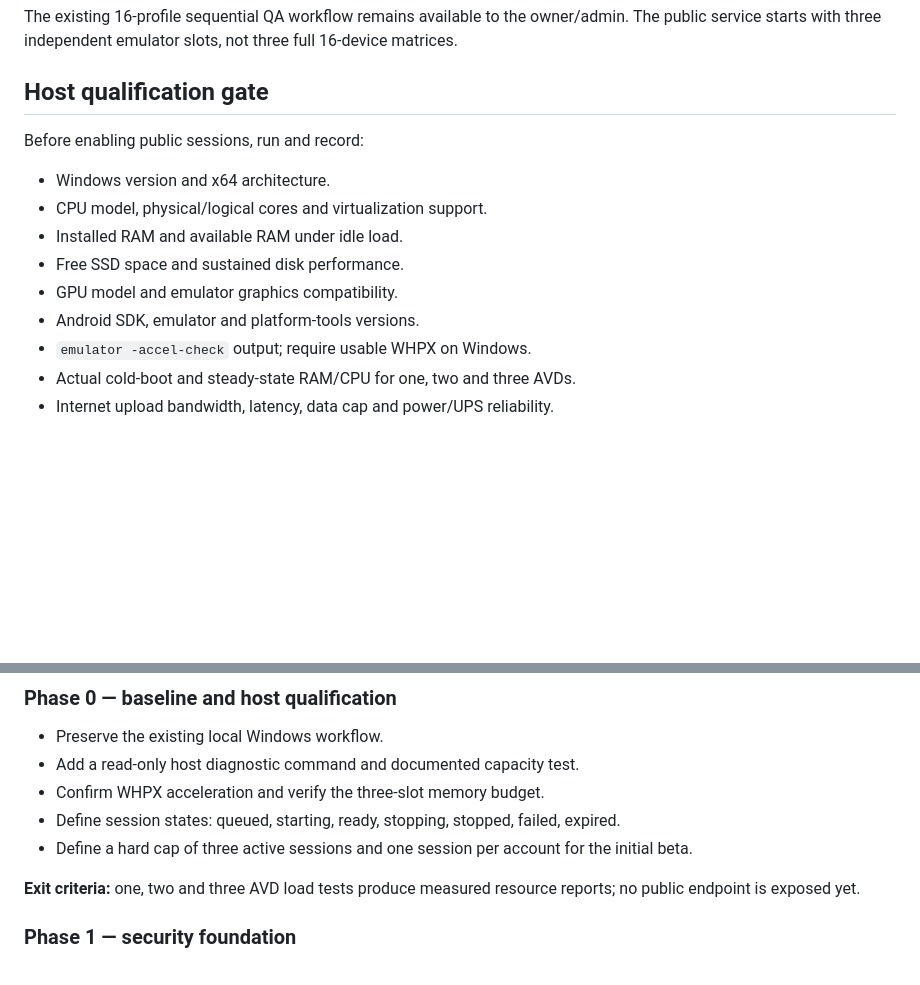
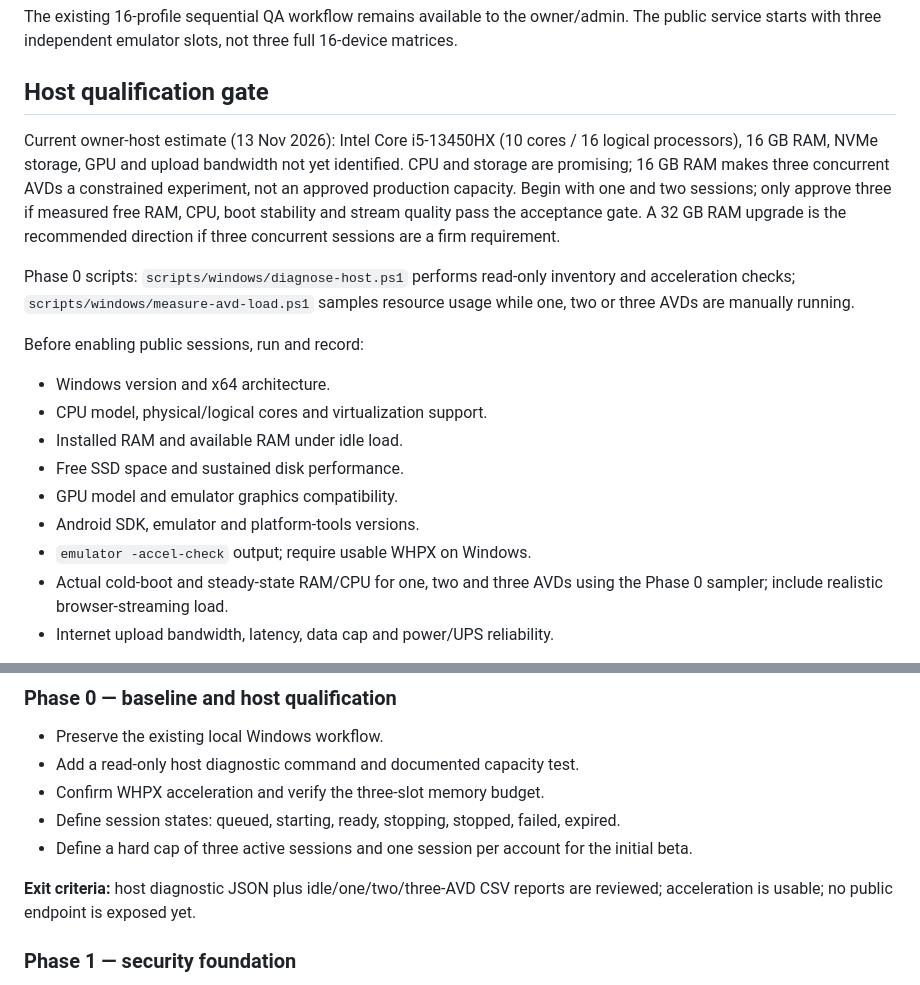
Before and after one commit to vikasdocker/android-device-portal, a Markdown page: docs/PUBLIC_SELF_HOSTED_ROADMAP.md, 2 parts joined by grey strips. Drawn GitHub-style; blank space fills up the shorter version.

Commit message:
Record host capacity assessment and Phase 0 gates

```diff
--- a/docs/PUBLIC_SELF_HOSTED_ROADMAP.md
+++ b/docs/PUBLIC_SELF_HOSTED_ROADMAP.md
@@ -17,6 +17,10 @@ The existing 16-profile sequential QA workflow remains available to the owner/ad
 
 ## Host qualification gate
 
+Current owner-host estimate (13 Nov 2026): Intel Core i5-13450HX (10 cores / 16 logical processors), 16 GB RAM, NVMe storage, GPU and upload bandwidth not yet identified. CPU and storage are promising; 16 GB RAM makes three concurrent AVDs a constrained experiment, not an approved production capacity. Begin with one and two sessions; only approve three if measured free RAM, CPU, boot stability and stream quality pass the acceptance gate. A 32 GB RAM upgrade is the recommended direction if three concurrent sessions are a firm requirement.
+
+Phase 0 scripts: `scripts/windows/diagnose-host.ps1` performs read-only inventory and acceleration checks; `scripts/windows/measure-avd-load.ps1` samples resource usage while one, two or three AVDs are manually running.
+
 Before enabling public sessions, run and record:
 
 - Windows version and x64 architecture.
@@ -26,7 +30,7 @@ Before enabling public sessions, run and record:
 - GPU model and emulator graphics compatibility.
 - Android SDK, emulator and platform-tools versions.
 - `emulator -accel-check` output; require usable WHPX on Windows.
-- Actual cold-boot and steady-state RAM/CPU for one, two and three AVDs.
+- Actual cold-boot and steady-state RAM/CPU for one, two and three AVDs using the Phase 0 sampler; include realistic browser-streaming load.
 - Internet upload bandwidth, latency, data cap and power/UPS reliability.
 
 Do not assume three concurrent AVDs are safe merely because three profiles exist. Start with one slot, measure, then two, then three. A practical minimum target is 16 GB RAM for experimentation; 32 GB or more is preferable for three concurrent sessions, depending on host load and AVD configuration. The emulator requires CPU virtualization support and hardware acceleration for acceptable performance.
@@ -69,7 +73,7 @@ The browser must never receive ADB access, emulator console ports, the host-agen
 - Define session states: queued, starting, ready, stopping, stopped, failed, expired.
 - Define a hard cap of three active sessions and one session per account for the initial beta.
 
-**Exit criteria:** one, two and three AVD load tests produce measured resource reports; no public endpoint is exposed yet.
+**Exit criteria:** host diagnostic JSON plus idle/one/two/three-AVD CSV reports are reviewed; acceleration is usable; no public endpoint is exposed yet.
 
 ### Phase 1 — security foundation
 
```
